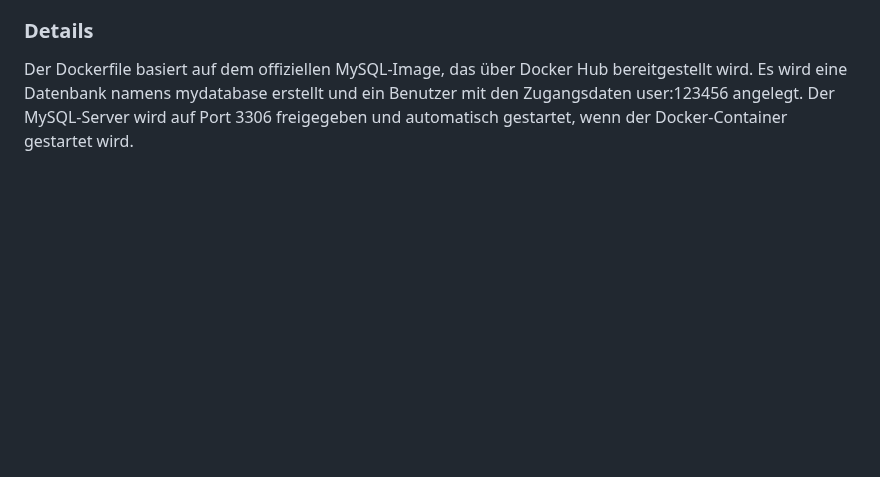
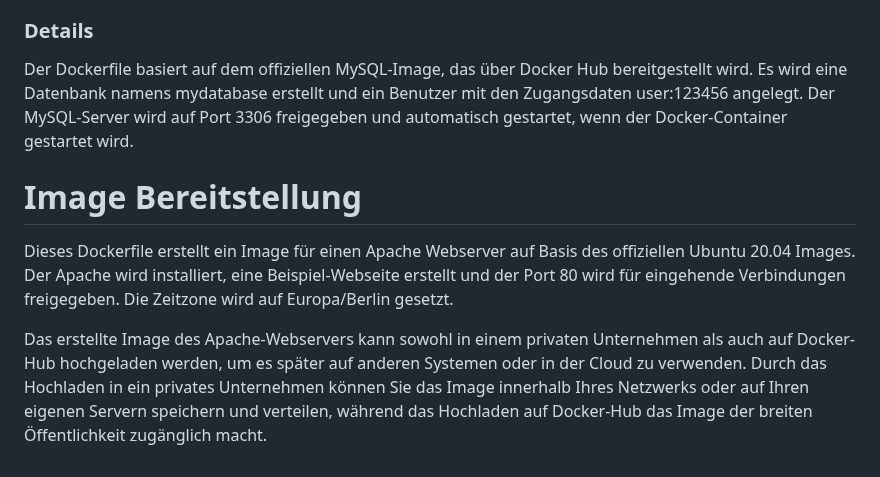
Before and after one commit to Luka-Petkovic/M300-Services, a Markdown page: M300_30-Container/README.md, the part around the change. Rendered like a GitHub page; blank space fills up the shorter version.

```diff
--- a/M300_30-Container/README.md
+++ b/M300_30-Container/README.md
@@ -41,3 +41,11 @@ Dieser Dockerfile erstellt ein Image für einen MySQL-Server mit vordefinierten
 
 ### **Details**
 Der Dockerfile basiert auf dem offiziellen MySQL-Image, das über Docker Hub bereitgestellt wird. Es wird eine Datenbank namens mydatabase erstellt und ein Benutzer mit den Zugangsdaten user:123456 angelegt. Der MySQL-Server wird auf Port 3306 freigegeben und automatisch gestartet, wenn der Docker-Container gestartet wird.
+
+Image Bereitstellung
+===
+
+Dieses Dockerfile erstellt ein Image für einen Apache Webserver auf Basis des offiziellen Ubuntu 20.04 Images. Der Apache wird installiert, eine Beispiel-Webseite erstellt und der Port 80 wird für eingehende Verbindungen freigegeben. Die Zeitzone wird auf Europa/Berlin gesetzt.
+
+
+Das erstellte Image des Apache-Webservers kann sowohl in einem privaten Unternehmen als auch auf Docker-Hub hochgeladen werden, um es später auf anderen Systemen oder in der Cloud zu verwenden. Durch das Hochladen in ein privates Unternehmen können Sie das Image innerhalb Ihres Netzwerks oder auf Ihren eigenen Servern speichern und verteilen, während das Hochladen auf Docker-Hub das Image der breiten Öffentlichkeit zugänglich macht.
```
Also changed, not shown: M300_30-Container/Image-Bereitstellung/README.md (added, +4 -0 lines).
